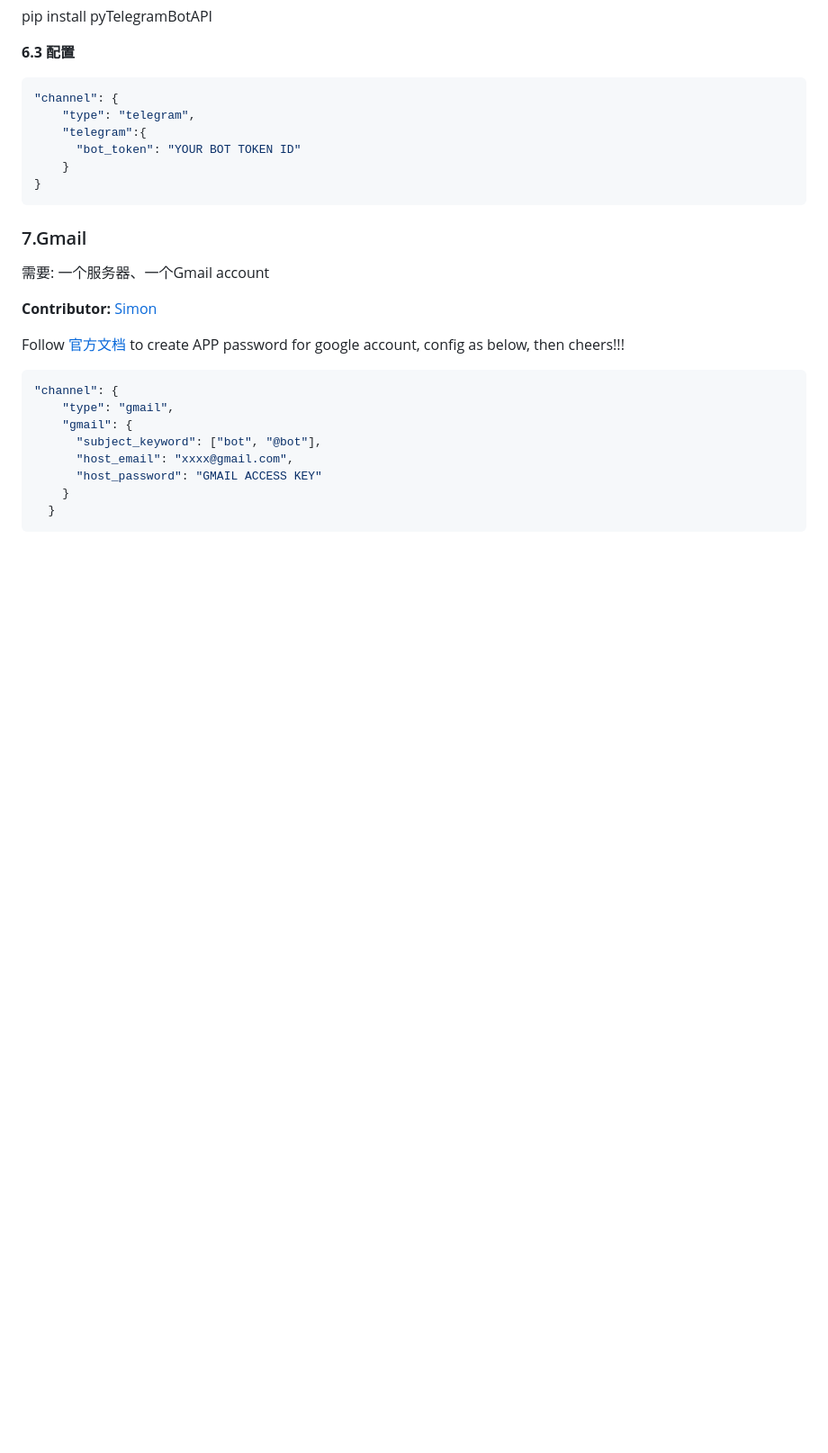
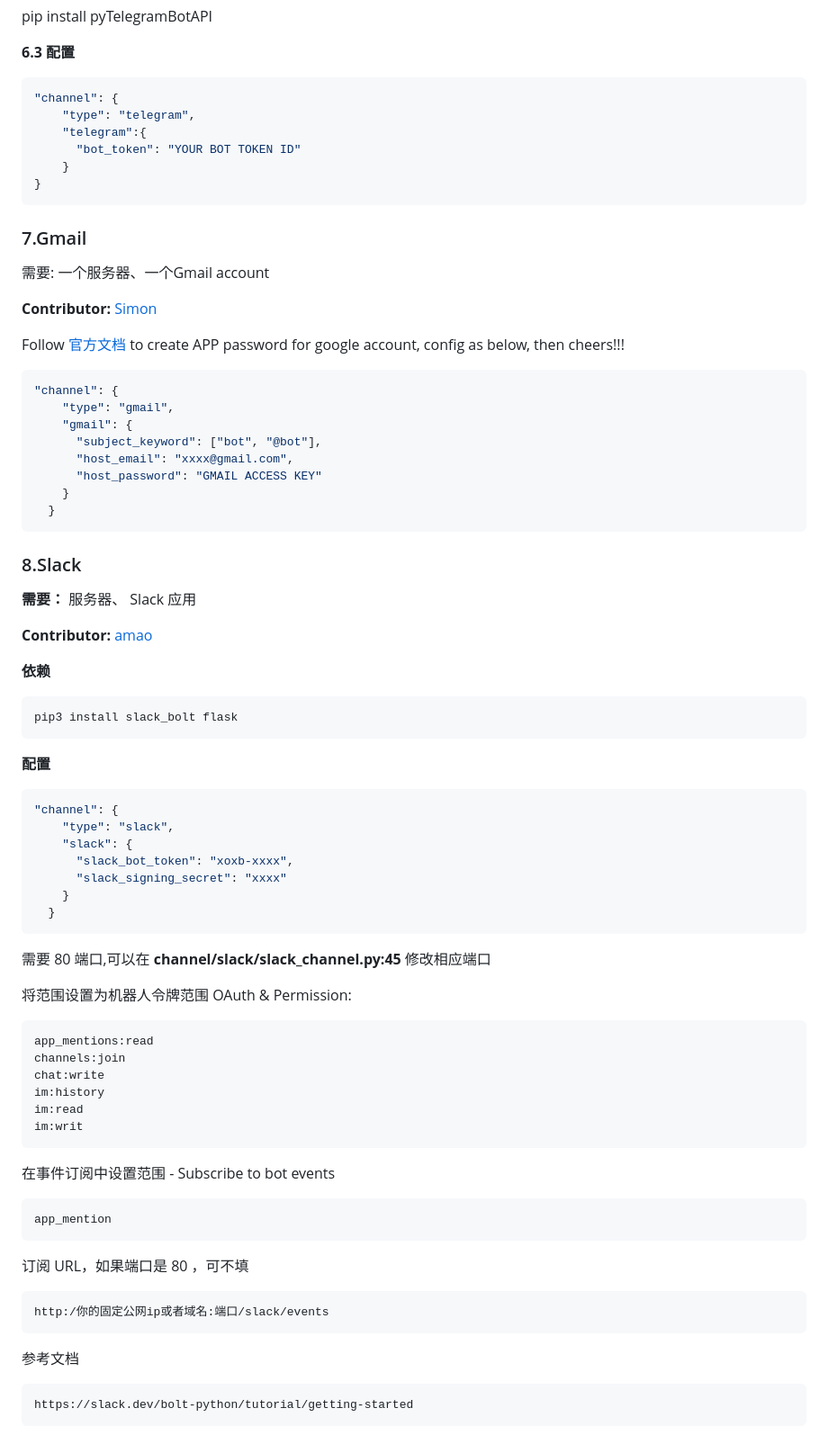
Before and after one commit to zhayujie/bot-on-anything, a Markdown page: README.md, the part around one of its changes. Shown at 90% size. Drawn GitHub-style; blank space fills up the shorter version.

Commit message:
update redmine, add slack

````diff
--- a/README.md
+++ b/README.md
@@ -335,3 +336,58 @@ Follow [官方文档](https://support.google.com/mail/answer/185833?hl=en) to cr
     }
   }
 ```
+
+### 8.Slack
+
+**需要：** 服务器、 Slack 应用
+
+**Contributor:** [amao](https://github.com/amaoo)
+
+**依赖**
+
+```bash
+pip3 install slack_bolt flask
+```
+
+**配置**
+
+```bash
+"channel": {
+    "type": "slack",
+    "slack": {
+      "slack_bot_token": "xoxb-xxxx",
+      "slack_signing_secret": "xxxx"
+    }
+  }
+```
+
+需要 80 端口,可以在 **channel/slack/slack_channel.py:45** 修改相应端口
+
+将范围设置为机器人令牌范围 OAuth & Permission:
+
+```
+app_mentions:read
+channels:join
+chat:write
+im:history
+im:read
+im:writ
+```
+
+在事件订阅中设置范围 - Subscribe to bot events
+
+```
+app_mention
+```
+
+订阅 URL，如果端口是 80 ，可不填
+
+```
+http:/你的固定公网ip或者域名:端口/slack/events
+```
+
+参考文档
+
+```
+https://slack.dev/bolt-python/tutorial/getting-started
+```
````
Also changed, not shown: other parts of README.md (+1 -0 lines).
